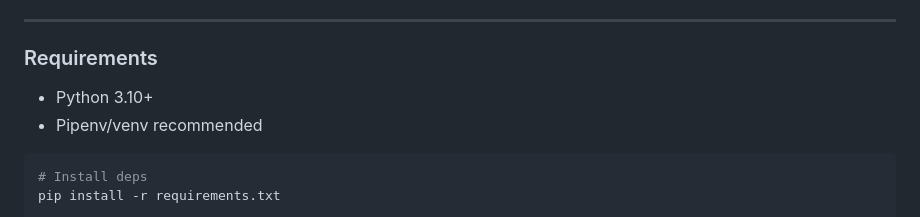
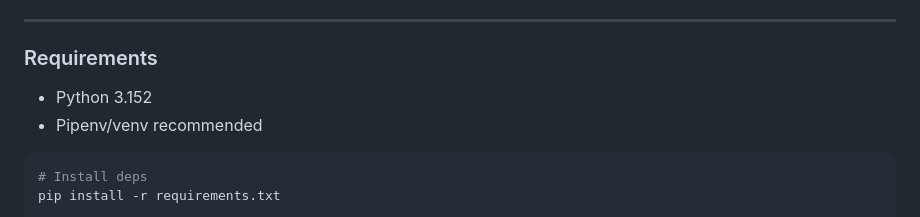
Before and after one commit to Folayemi26/Item7, a Markdown page: README.md, the part around the change. Drawn GitHub-style.

````diff
--- a/README.md
+++ b/README.md
@@ -33,7 +33,7 @@ Flask-based web application for the CS120 "Item7 Food Truck". The site combines
 
 ### Requirements
 
-- Python 3.10+
+- Python 3.152
 - Pipenv/venv recommended
 
 ```bash
````
